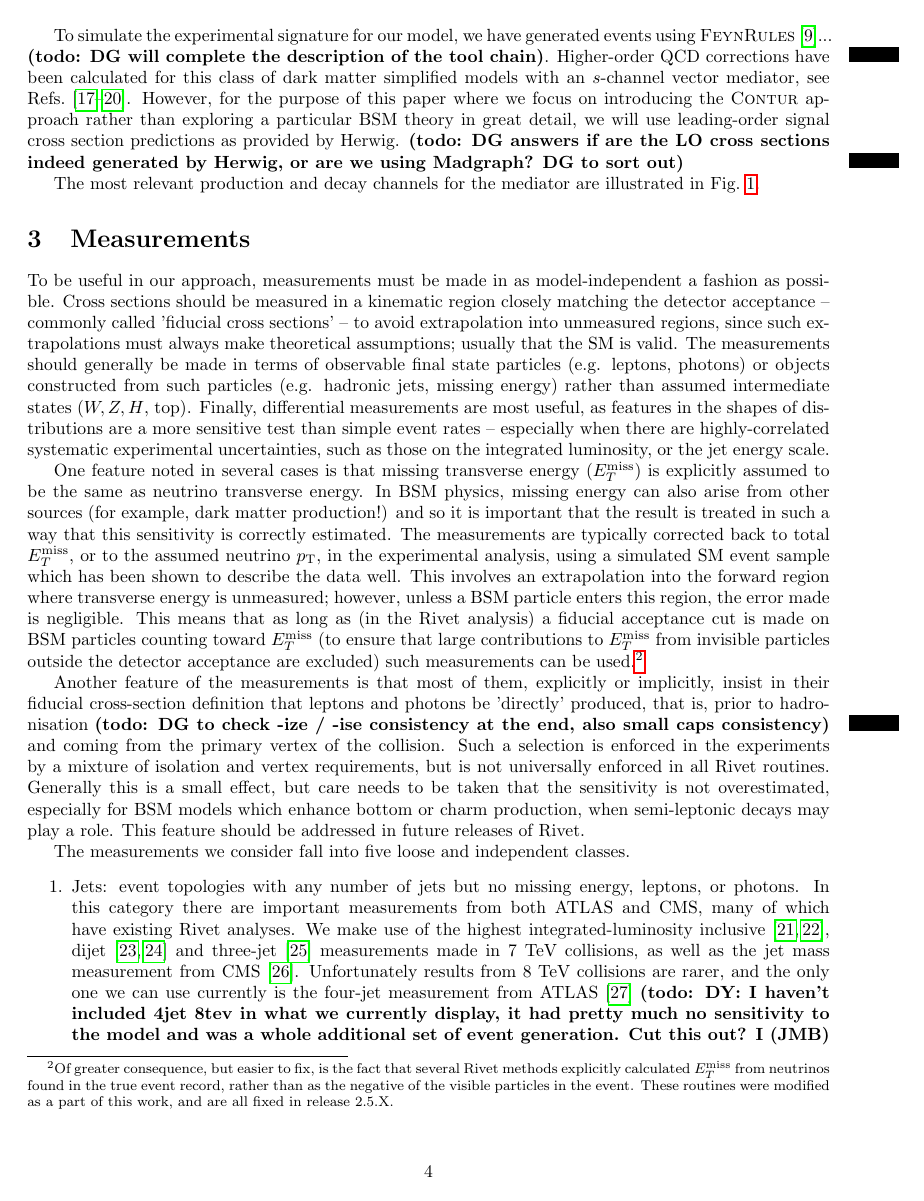
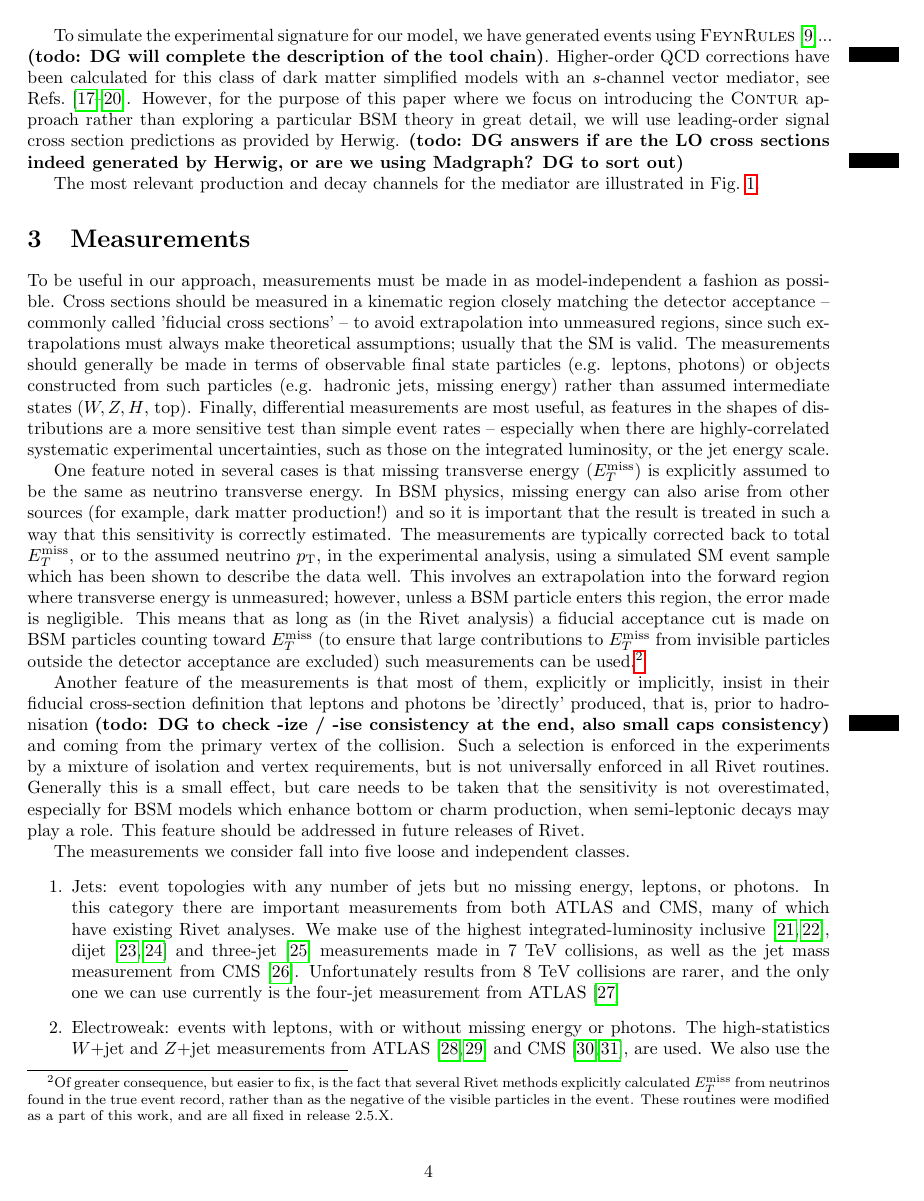
Before and after one commit to hsaunders1904/MScContur, a LaTeX paper (Paper/simple.tex): page 4 of 21. Compiled offline with pdfLaTeX.

```diff
--- a/Paper/simple.tex
+++ b/Paper/simple.tex
@@ -242,7 +239,8 @@
 measurements made in 7~TeV collisions, as well as the jet mass
 measurement from CMS~\cite{Chatrchyan:2013vbb}.
 Unfortunately results from 8~TeV collisions are rarer, and the only one we can use currently is the four-jet
-measurement from ATLAS~\cite{Aad:2015nda} \todo{DY: I haven't included 4jet 8tev in what we currently display, it had pretty much no sensitivity to the model and was a whole additional set of event generation. Cut this out? I (JMB) think since we tried it and checked, it's best to leave this wording in and adding it to the table.}.
+measurement from ATLAS~\cite{Aad:2015nda}
+%\todo{DY: I haven't included 4jet 8tev in what we currently display, it had pretty much no sensitivity to the model and was a whole additional set of event generation. Cut this out? I (JMB) think since we tried it and checked, it's best to leave this wording in and adding it to the table.}.
 \item
 Electroweak: events with leptons, with or without missing energy or photons. The high-statistics $W+$jet and $Z+$jet measurements
 from ATLAS~\cite{Aad:2014qxa,Aad:2013ysa}
```
Also changed, not shown: Paper/simple.tex (6 more changed lines).
